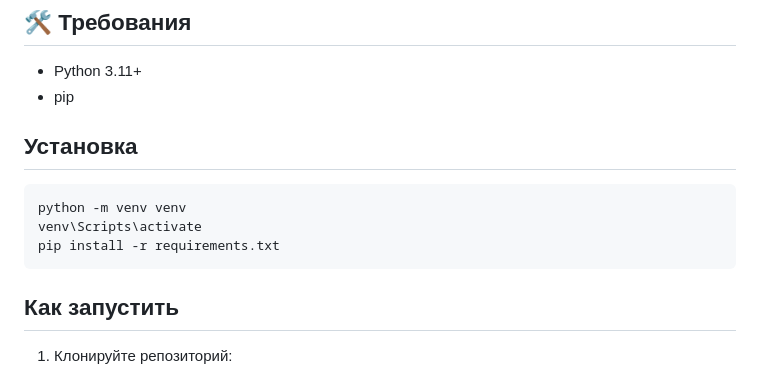
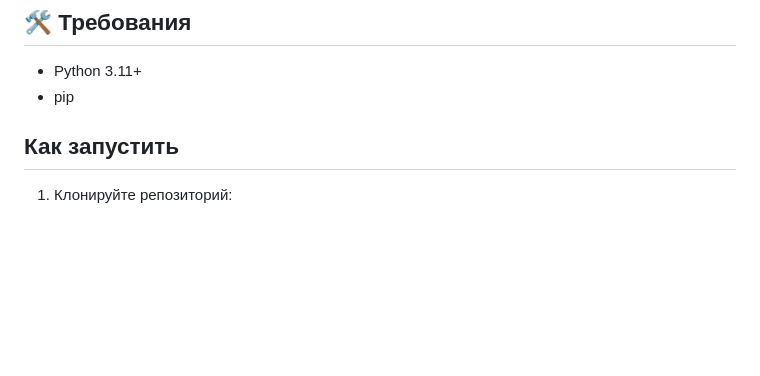
Before and after one commit to voinovskayavictoria/my-coursework, a Markdown page: README.md, the part around the change. Drawn GitHub-style; blank space fills up the shorter version.

````diff
--- a/README.md
+++ b/README.md
@@ -22,14 +22,6 @@
 ## 🛠 Требования
 * Python 3.11+
 * pip
-
-## Установка
-
-```bash
-python -m venv venv
-venv\Scripts\activate
-pip install -r requirements.txt
-```
 
 ## Как запустить
 
````
